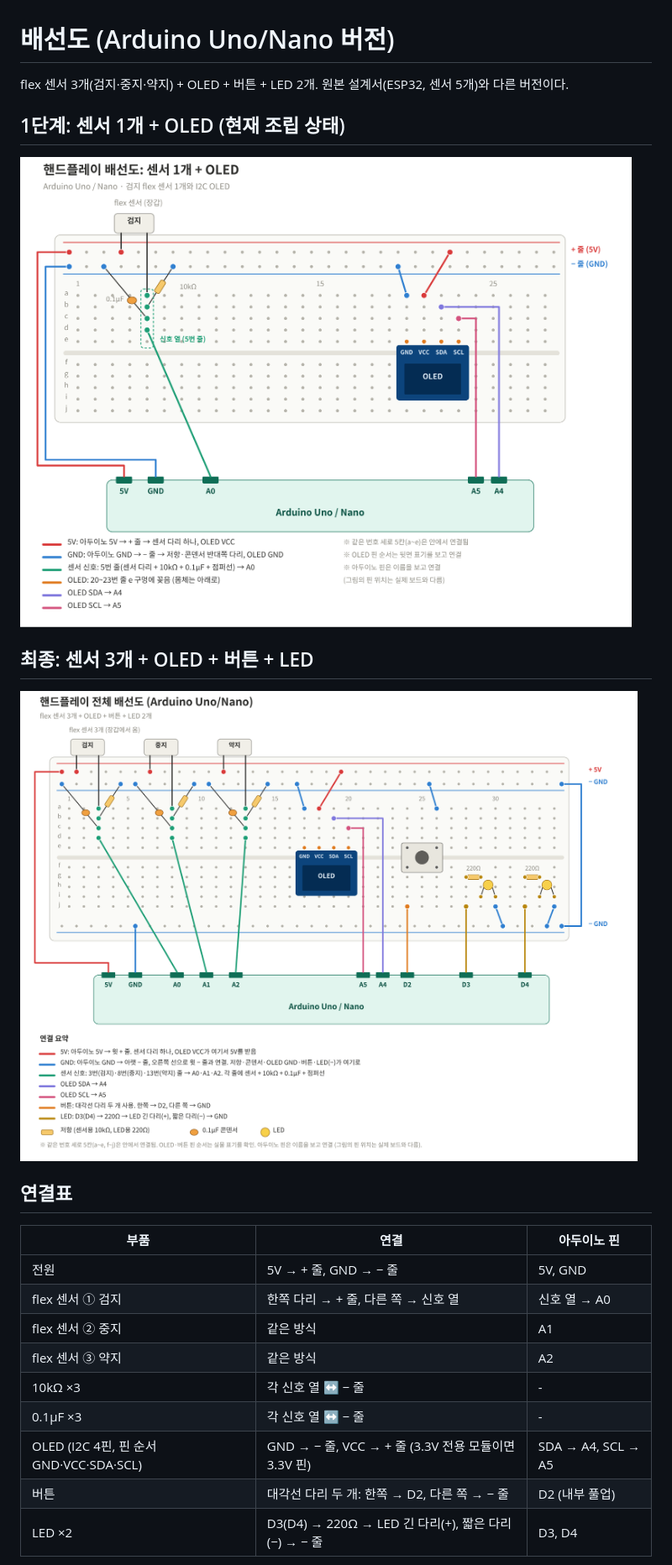
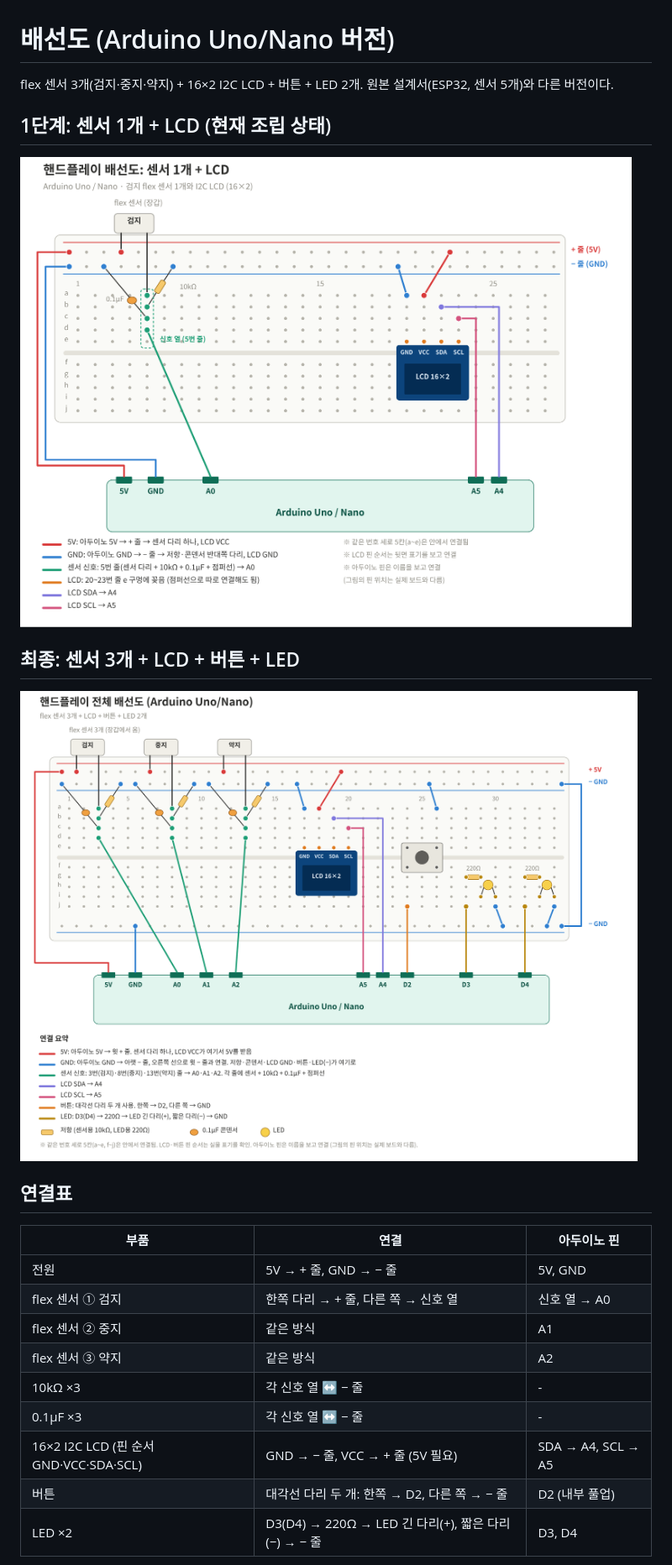
Before and after one commit to jaheeseo0402/handsensor, a Markdown page: docs/wiring-arduino.md, the part around one of its changes. Shown at 84% size. Drawn GitHub-style; pictures changed too: docs/img/wiring-arduino-1sensor.png, docs/img/wiring-arduino.png.

Commit message:
docs: 화면 모듈을 OLED에서 16x2 I2C LCD로 정정
실제 사용 모듈과 게임 코드(LiquidCrystal_I2C)에 맞춰 배선도와 연결표 수정

Co-Authored-By: Claude Opus 5.5 <noreply@anthropic.com>
Claude-Session: https://claude.ai/code/session_01FXsBcFykmr8SaVx33HPPnv

```diff
--- a/docs/wiring-arduino.md
+++ b/docs/wiring-arduino.md
@@ -1,6 +1,6 @@
 # 배선도 (Arduino Uno/Nano 버전)
 
-flex 센서 3개(검지·중지·약지) + OLED + 버튼 + LED 2개. 원본 설계서(ESP32, 센서 5개)와 다른 버전이다.
+flex 센서 3개(검지·중지·약지) + 16×2 I2C LCD + 버튼 + LED 2개. 원본 설계서(ESP32, 센서 5개)와 다른 버전이다.
 
-## 1단계: 센서 1개 + OLED (현재 조립 상태)
+## 1단계: 센서 1개 + LCD (현재 조립 상태)
 
@@ -8,5 +8,5 @@ flex 센서 3개(검지·중지·약지) + OLED + 버튼 + LED 2개. 원본 설
 
-## 최종: 센서 3개 + OLED + 버튼 + LED
+## 최종: 센서 3개 + LCD + 버튼 + LED
 
 ![전체 배선도](img/wiring-arduino.png)
 
@@ -20,7 +20,7 @@ flex 센서 3개(검지·중지·약지) + OLED + 버튼 + LED 2개. 원본 설
 | flex 센서 ③ 약지 | 같은 방식 | A2 |
 | 10kΩ ×3 | 각 신호 열 ↔ − 줄 | - |
 | 0.1µF ×3 | 각 신호 열 ↔ − 줄 | - |
-| OLED (I2C 4핀, 핀 순서 GND·VCC·SDA·SCL) | GND → − 줄, VCC → + 줄 (3.3V 전용 모듈이면 3.3V 핀) | SDA → A4, SCL → A5 |
+| 16×2 I2C LCD (핀 순서 GND·VCC·SDA·SCL) | GND → − 줄, VCC → + 줄 (5V 필요) | SDA → A4, SCL → A5 |
 | 버튼 | 대각선 다리 두 개: 한쪽 → D2, 다른 쪽 → − 줄 | D2 (내부 풀업) |
 | LED ×2 | D3(D4) → 220Ω → LED 긴 다리(+), 짧은 다리(−) → − 줄 | D3, D4 |
 
```
Also changed, not shown: other parts of docs/wiring-arduino.md (+3 -2 lines), 2 other files.
